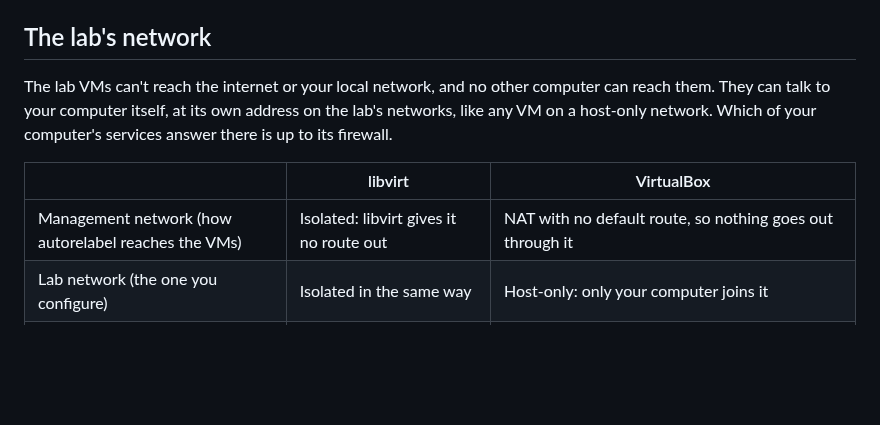
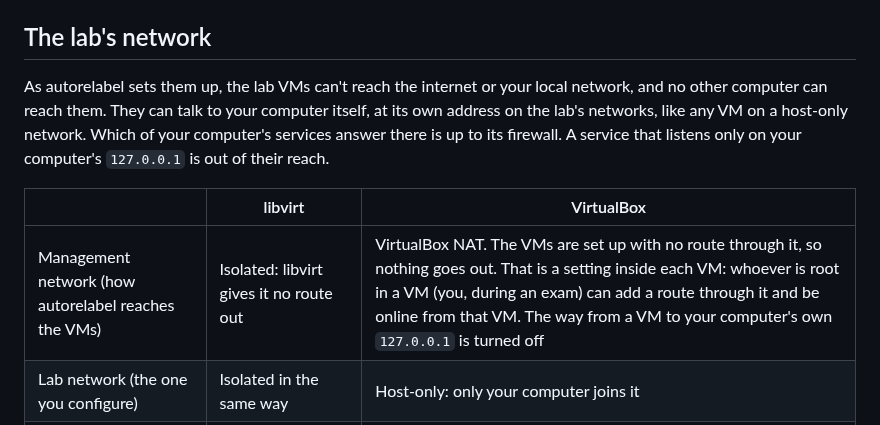
Before and after one commit to syed-913/autorelabel-rhcsa-rhce, a Markdown page: docs/guide/13-security.md, the part around the change. GitHub-like rendering; blank space fills up the shorter version.

Commit message:
Security guide: what VirtualBox's NAT adapter does and does not keep out
On VirtualBox the lab has no way out because each VM is set up with no route
through the NAT adapter. Root in a VM can add one. The guide said nothing
goes out through it.

```diff
--- a/docs/guide/13-security.md
+++ b/docs/guide/13-security.md
@@ -27,11 +27,11 @@ It doesn't edit your system configuration, your firewall, your shell or desktop
 
 ## The lab's network
 
-The lab VMs can't reach the internet or your local network, and no other computer can reach them. They can talk to your computer itself, at its own address on the lab's networks, like any VM on a host-only network. Which of your computer's services answer there is up to its firewall.
+As autorelabel sets them up, the lab VMs can't reach the internet or your local network, and no other computer can reach them. They can talk to your computer itself, at its own address on the lab's networks, like any VM on a host-only network. Which of your computer's services answer there is up to its firewall. A service that listens only on your computer's `127.0.0.1` is out of their reach.
 
 | | libvirt | VirtualBox |
 |---|---|---|
-| Management network (how autorelabel reaches the VMs) | Isolated: libvirt gives it no route out | NAT with no default route, so nothing goes out through it |
+| Management network (how autorelabel reaches the VMs) | Isolated: libvirt gives it no route out | VirtualBox NAT. The VMs are set up with no route through it, so nothing goes out. That is a setting inside each VM: whoever is root in a VM (you, during an exam) can add a route through it and be online from that VM. The way from a VM to your computer's own `127.0.0.1` is turned off |
 | Lab network (the one you configure) | Isolated in the same way | Host-only: only your computer joins it |
 | SSH into the VMs | Over the isolated management network | A port forward that listens only on `127.0.0.1` |
 | The VM screens | VNC on `127.0.0.1` only | None: the VMs run headless, and the serial console is a socket in a folder only you can open |
```
